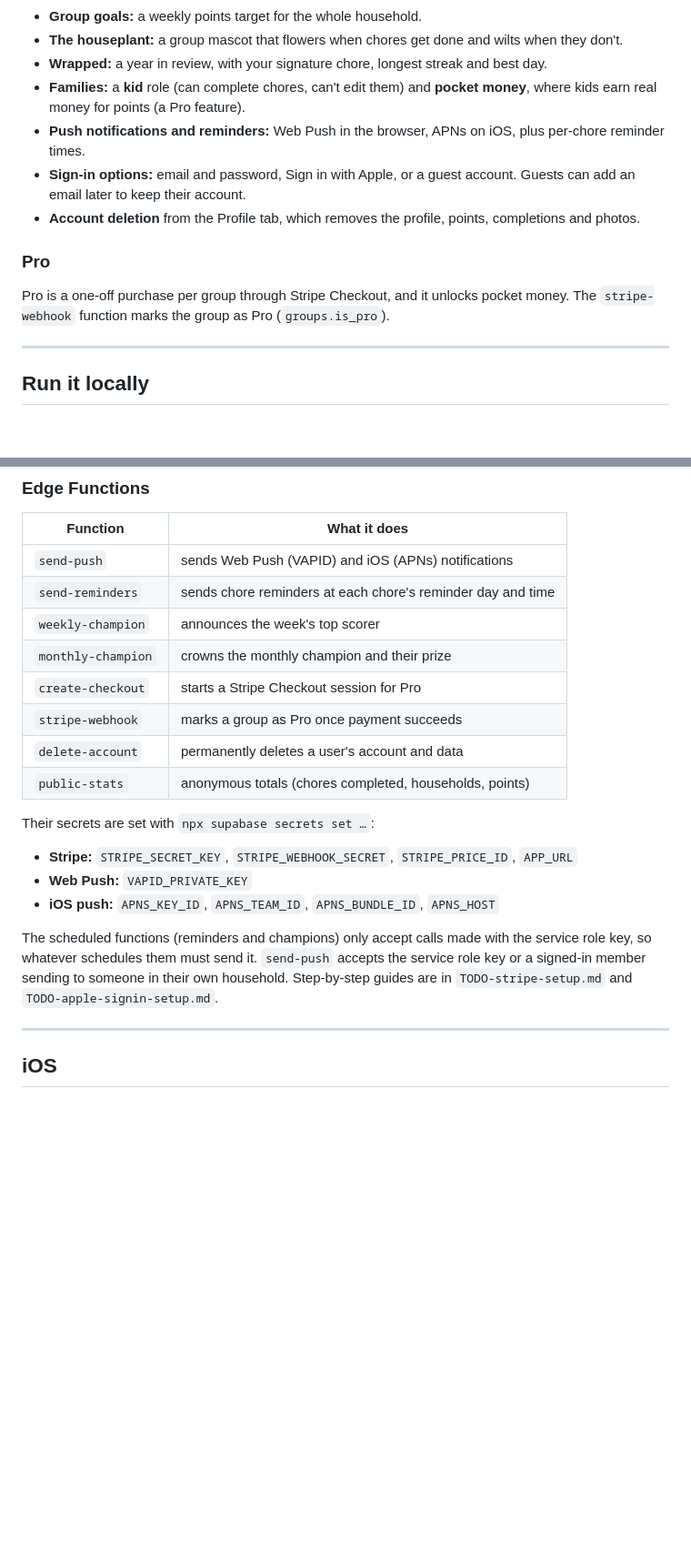
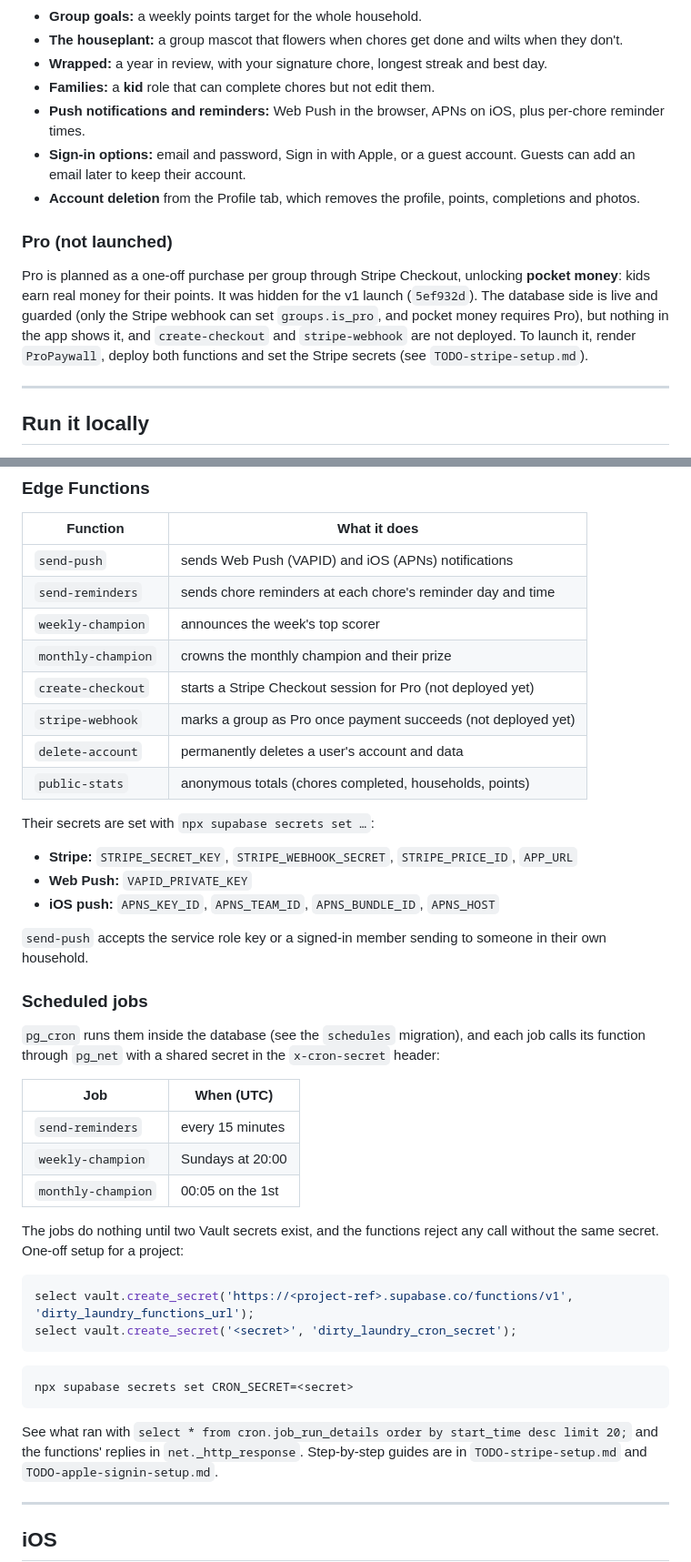
Before and after one commit to harryndavies/dirty-laundry, a Markdown page: README.md, 2 parts joined by grey strips. Shown at 91% size. Drawn GitHub-style; blank space fills up the shorter version.

Commit message:
Docs: scheduled jobs setup, CI, and Pro as not launched yet
Co-Authored-By: Claude Opus 5.5 <noreply@anthropic.com>

````diff
--- a/README.md
+++ b/README.md
@@ -39,8 +39,7 @@ Realtime, Storage, Edge Functions), Tailwind CSS v4, shadcn/Base UI, Framer Moti
 - **The houseplant:** a group mascot that flowers when chores get done and wilts when they
   don't.
 - **Wrapped:** a year in review, with your signature chore, longest streak and best day.
-- **Families:** a **kid** role (can complete chores, can't edit them) and **pocket money**,
-  where kids earn real money for points (a Pro feature).
+- **Families:** a **kid** role that can complete chores but not edit them.
 - **Push notifications and reminders:** Web Push in the browser, APNs on iOS, plus per-chore
   reminder times.
 - **Sign-in options:** email and password, Sign in with Apple, or a guest account. Guests can
@@ -48,10 +47,14 @@ Realtime, Storage, Edge Functions), Tailwind CSS v4, shadcn/Base UI, Framer Moti
 - **Account deletion** from the Profile tab, which removes the profile, points, completions and
   photos.
 
-### Pro
+### Pro (not launched)
 
-Pro is a one-off purchase per group through Stripe Checkout, and it unlocks pocket money. The
-`stripe-webhook` function marks the group as Pro (`groups.is_pro`).
+Pro is planned as a one-off purchase per group through Stripe Checkout, unlocking **pocket
+money**: kids earn real money for their points. It was hidden for the v1 launch (`5ef932d`).
+The database side is live and guarded (only the Stripe webhook can set `groups.is_pro`, and
+pocket money requires Pro), but nothing in the app shows it, and `create-checkout` and
+`stripe-webhook` are not deployed. To launch it, render `ProPaywall`, deploy both functions and
+set the Stripe secrets (see `TODO-stripe-setup.md`).
 
 ---
 
@@ -145,8 +150,8 @@ site/                  the dirtylaundry.club marketing site (Astro), see site/RE
 | `send-reminders`   | sends chore reminders at each chore's reminder day and time    |
 | `weekly-champion`  | announces the week's top scorer                                |
 | `monthly-champion` | crowns the monthly champion and their prize                    |
-| `create-checkout`  | starts a Stripe Checkout session for Pro                       |
-| `stripe-webhook`   | marks a group as Pro once payment succeeds                     |
+| `create-checkout`  | starts a Stripe Checkout session for Pro (not deployed yet)    |
+| `stripe-webhook`   | marks a group as Pro once payment succeeds (not deployed yet)  |
 | `delete-account`   | permanently deletes a user's account and data                  |
 | `public-stats`     | anonymous totals (chores completed, households, points)        |
 
@@ -156,9 +161,34 @@ Their secrets are set with `npx supabase secrets set …`:
 - **Web Push:** `VAPID_PRIVATE_KEY`
 - **iOS push:** `APNS_KEY_ID`, `APNS_TEAM_ID`, `APNS_BUNDLE_ID`, `APNS_HOST`
 
-The scheduled functions (reminders and champions) only accept calls made with the service role
-key, so whatever schedules them must send it. `send-push` accepts the service role key or a
-signed-in member sending to someone in their own household. Step-by-step guides are in `TODO-stripe-setup.md` and
+`send-push` accepts the service role key or a signed-in member sending to someone in their own
+household.
+
+### Scheduled jobs
+
+`pg_cron` runs them inside the database (see the `schedules` migration), and each job calls its
+function through `pg_net` with a shared secret in the `x-cron-secret` header:
+
+| Job                | When (UTC)               |
+| ------------------ | ------------------------ |
+| `send-reminders`   | every 15 minutes         |
+| `weekly-champion`  | Sundays at 20:00         |
+| `monthly-champion` | 00:05 on the 1st         |
+
+The jobs do nothing until two Vault secrets exist, and the functions reject any call without the
+same secret. One-off setup for a project:
+
+```sql
+select vault.create_secret('https://<project-ref>.supabase.co/functions/v1', 'dirty_laundry_functions_url');
+select vault.create_secret('<secret>', 'dirty_laundry_cron_secret');
+```
+
+```bash
+npx supabase secrets set CRON_SECRET=<secret>
+```
+
+See what ran with `select * from cron.job_run_details order by start_time desc limit 20;` and
+the functions' replies in `net._http_response`. Step-by-step guides are in `TODO-stripe-setup.md` and
 `TODO-apple-signin-setup.md`.
 
 ---
````
Also changed, not shown: other parts of README.md (+2 -0 lines), CLAUDE.md (+1 -1 lines).
